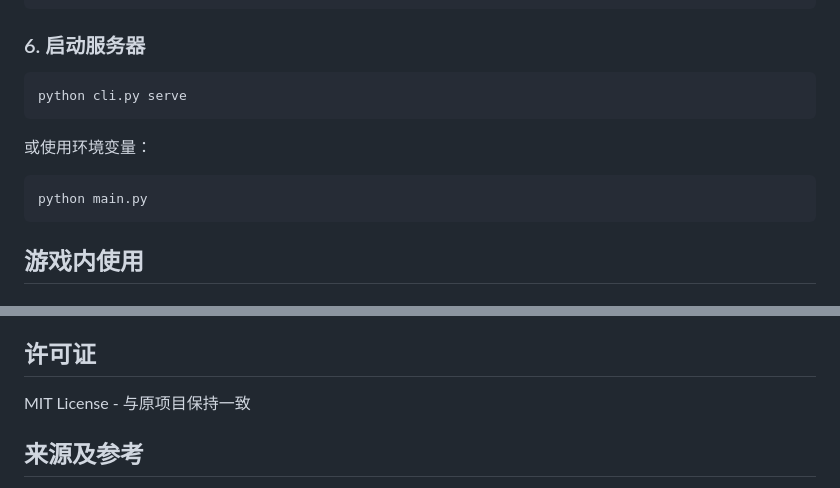
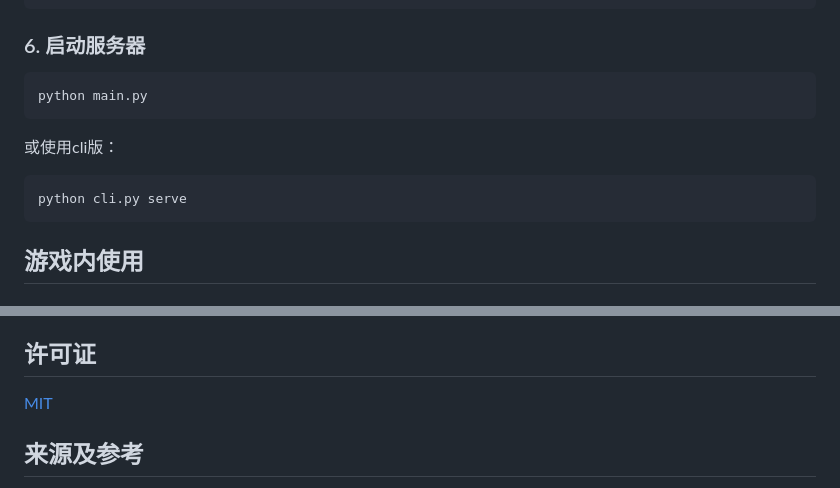
Before and after one commit to rice-awa/MCBE-AI-Agent, a Markdown page: README.md, 2 parts joined by grey strips. Rendered like a GitHub page.

Commit message:
feat: 更新README.md

````diff
--- a/README.md
+++ b/README.md
@@ -168,13 +168,13 @@ python cli.py test-provider deepseek
 ### 6. 启动服务器
 
 ```bash
-python cli.py serve
+python main.py
 ```
 
-或使用环境变量：
+或使用cli版：
 
 ```bash
-python main.py
+python cli.py serve
 ```
 
 ## 游戏内使用
@@ -480,7 +480,7 @@ print(stats)  # {"pending_requests": N, "active_connections": M}
 
 ## 许可证
 
-MIT License - 与原项目保持一致
+[MIT](./LICENSE)
 
 ## 来源及参考
 
````
Also changed, not shown: other parts of README.md (+1 -1 lines).
